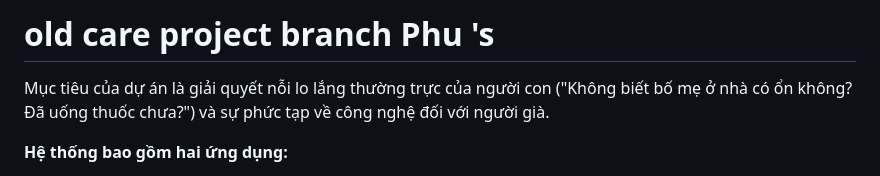
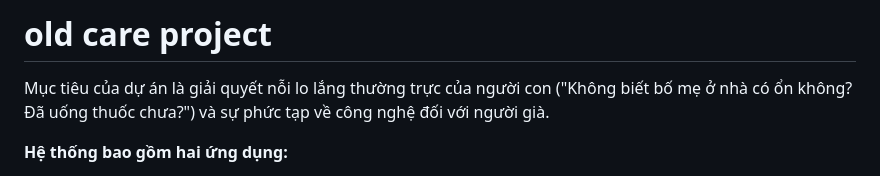
Before and after one commit to Ph111211/OldCare, a Markdown page: README.md, the part around the change. Rendered like a GitHub page.

Commit message:
dev: fix README file

```diff
--- a/README.md
+++ b/README.md
@@ -1,4 +1,4 @@
-# old care project branch Phu 's
+# old care project
 
 Mục tiêu của dự án là giải quyết nỗi lo lắng thường trực của người con ("Không biết bố mẹ ở nhà có ổn không? Đã uống thuốc chưa?") và sự phức tạp về công nghệ đối với người già.
 
```
